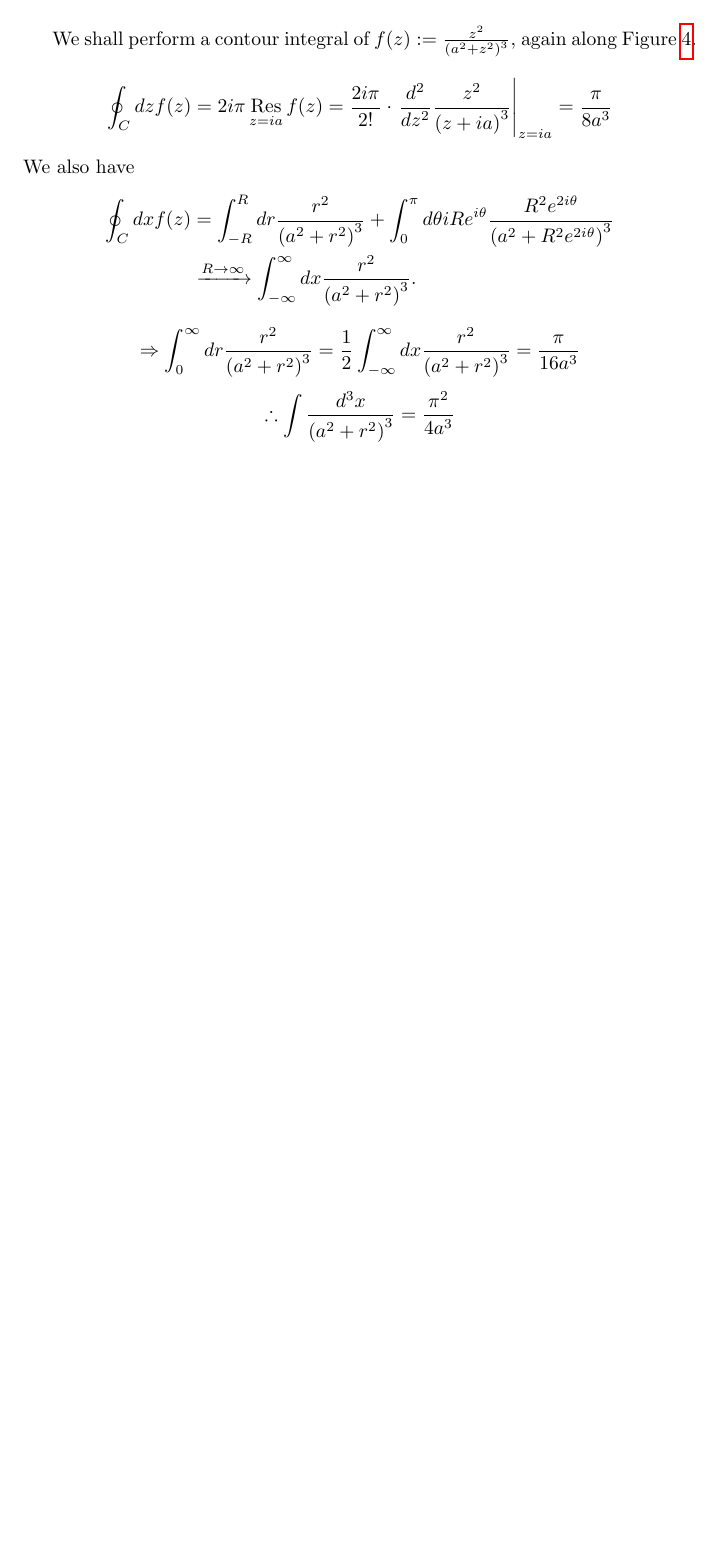
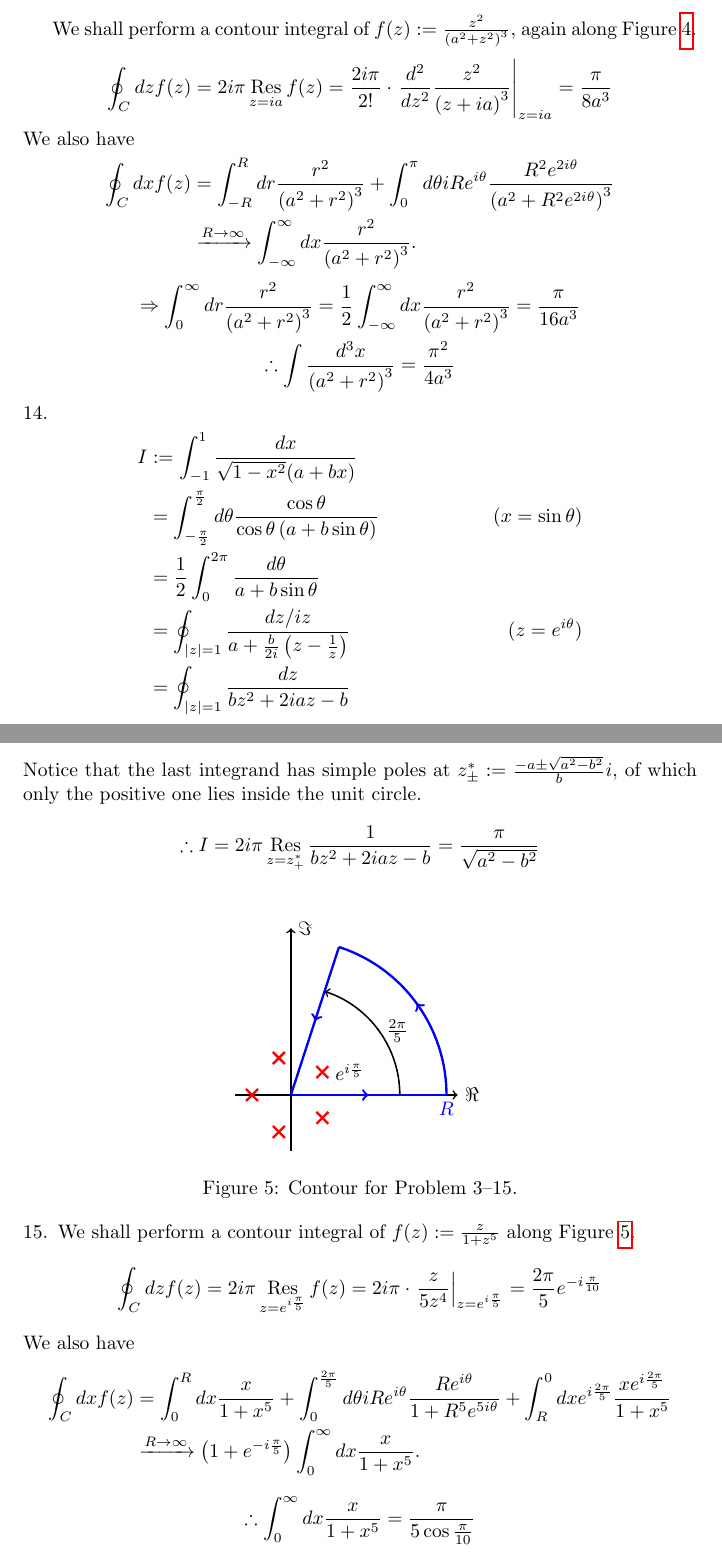
Before and after one commit to pingpingy1/Mathews-MathPhys-Sol, a LaTeX document (main.tex, which reads macros.tex, src/ch3/exercise3.14.tex, src/ch3/exercise3.15.tex): part of page 38 of 38 before the commit and two parts of pages 38 and 39 of 39 after it, the two joined at a grey line, cut so that both start at the same text, the shorter picture padded with empty space. Compiled offline with pdfLaTeX.

Commit message:
[Solve] 3.14~3.15

```diff
--- a/macros.tex
+++ b/macros.tex
@@ -27,6 +27,7 @@
 \newcommand{\res}[1]{\mathop{\mathrm{Res}}_{#1}}
 \newcommand{\evalAt}[2]{{\left. #1 \right|}_{#2}}
 \newcommand{\diffBetween}[3]{{\left[ #1 \right]_{#2}^{#3}}}
+\newcommand{\abs}[1]{\left| #1 \right|}
 
 % Vectors
 \renewcommand{\mathbb}{\mathbbm}
--- /dev/null
+++ b/src/ch3/exercise3.14.tex
@@ -0,0 +1,19 @@
+%%%%%%%%%%%%%%%%%%%%%%%
+\item
+%%%%%%%%%%%%%%%%%%%%%%%
+
+\begin{align*}
+	I
+	 & := \int_{-1}^1 \frac{dx}{\sqrt{1 - x^2} (a + bx)}                                                                  \\
+	 & = \int_{-\halfpi}^\halfpi d\theta \frac{\cos\theta}{\cos\theta \left( a + b\sin\theta \right)} & (x = \sin \theta) \\
+	 & = \half \int_0^{2\pi} \frac{d\theta}{a + b\sin\theta}                                                              \\
+	 & = \oint_{\abs{z} = 1} \frac{dz/iz}{a + \frac{b}{2i}\left( z - \frac{1}{z} \right)}             & (z = e^{i\theta}) \\
+	 & = \oint_{\abs{z} = 1} \frac{dz}{bz^2 + 2iaz - b}
+\end{align*}
+Notice that the last integrand has simple poles at $z_{\pm}^* := \frac{-a \pm \sqrt{a^2 - b^2}}{b}i$,
+of which only the positive one lies inside the unit circle.
+\[
+	\therefore I
+	= 2i\pi \res{z = z_+^*} \frac{1}{bz^2 + 2iaz - b}
+	= \frac{\pi}{\sqrt{a^2 - b^2}}
+\]
--- /dev/null
+++ b/src/ch3/exercise3.15.tex
@@ -0,0 +1,56 @@
+%%%%%%%%%%%%%%%%%%%%%%%
+\item
+%%%%%%%%%%%%%%%%%%%%%%%
+
+\begin{figure}[h]
+	\centering
+	\begin{tikzpicture}
+		% Axes
+		\draw[axis] (-1cm, 0cm) -- (3cm, 0cm) node[right] {$\Re$};
+		\draw[axis] (0cm, -1cm) -- (0cm, 3cm) node[right] {$\Im$};
+
+		% Poles
+		\def\poleR{0.7cm}
+		\node[pole] (A) at ( 0.809*\poleR,  0.588*\poleR) {}; \node[right] at (A.east) {$e^{i\frac{\pi}{5}}$};
+		\node[pole]     at (-0.309*\poleR,  0.951*\poleR) {};
+		\node[pole]     at (      -\poleR,           0cm) {};
+		\node[pole]     at (-0.309*\poleR, -0.951*\poleR) {};
+		\node[pole]     at ( 0.809*\poleR, -0.588*\poleR) {};
+
+		% Contour
+		\def\R{2.8cm}
+		\def\angleFrac{0.7}
+		\draw[contour] (0cm, 0cm) -- (\R, 0cm) node[below] {$R$};
+		\draw[contour] (\R, 0cm) arc (0:72:\R);
+		\draw[contour] (0.309*\R, 0.951*\R) -- (0cm, 0cm);
+		\draw[
+			black, ->, thick,
+			decoration={markings, mark=at position 0.5 with {\node[right] {$\frac{2\pi}{5}$};}},
+			postaction={decorate}
+		] (\angleFrac*\R, 0cm) arc (0:72:\angleFrac*\R);
+		% \draw[contour] (-\R, 0cm) node[below] {$-R$} -- (\R, 0cm) node[below] {$R$};
+		% \draw[contour] (\R, 0cm) arc (0:180:\R);
+		% \node[blue, right, yshift=0.2cm] at (0cm, \R) {$iR$};
+	\end{tikzpicture}
+	\caption{Contour for \refprob{}~3--15.}%
+	\label{fig:problem3-15}
+\end{figure}
+
+We shall perform a contour integral of $f(z) := \frac{z}{1 + z^5}$ along \reffig{}~\ref{fig:problem3-15}.
+\[
+	\oint_C dz f(z)
+	= 2i\pi \res{z = e^{i\frac{\pi}{5}}} f(z)
+	= 2i\pi \cdot \evalAt{\frac{z}{5z^4}}{z = e^{i\frac{\pi}{5}}}
+	= \frac{2\pi}{5} e^{-i\frac{\pi}{10}}
+\]
+We also have
+\begin{align*}
+	\oint_C dx f(z)
+	 & = \int_0^R dx \frac{x}{1 +x^5}
+	+ \int_0^{\frac{2\pi}{5}} d\theta iRe^{i\theta} \frac{Re^{i\theta}}{1 + R^5 e^{5i\theta}}
+	+ \int_R^0 dx e^{i\frac{2\pi}{5}} \frac{xe^{i\frac{2\pi}{5}}}{1 + x^5}                                           \\
+	 & \xrightarrow{R \rightarrow \infty} \left( 1 + e^{-i\frac{\pi}{5}} \right) \int_0^\infty dx \frac{x}{1 + x^5}.
+\end{align*}
+\[
+	\therefore \int_0^\infty dx \frac{x}{1 + x^5} = \frac{\pi}{5 \cos \frac{\pi}{10}}
+\]
```
Also changed, not shown: src/ch3.tex (+2 -0 lines), main.pdf.
